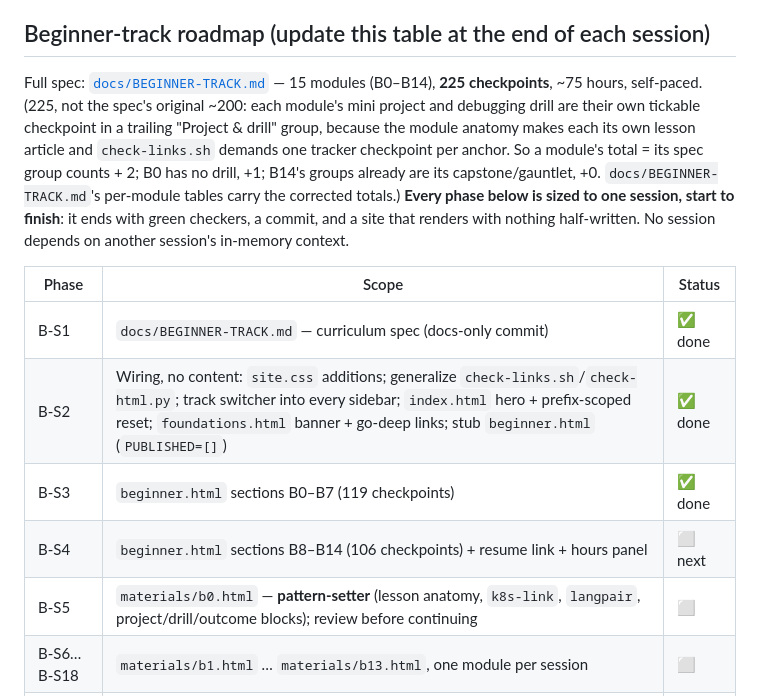
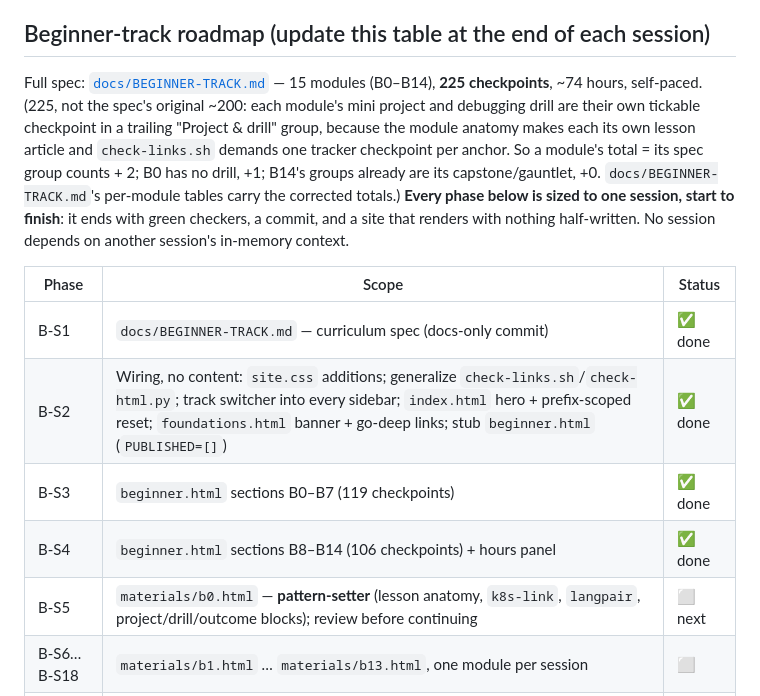
Before and after one commit to morshed-seu/cka-prep-tracker, a Markdown page: CLAUDE.md, the part around the change. Rendered like a GitHub page.

```diff
--- a/CLAUDE.md
+++ b/CLAUDE.md
@@ -61,15 +61,15 @@ P0–P8 complete; the site is a full self-contained internals-first curriculum.
 
 ## Beginner-track roadmap (update this table at the end of each session)
 
-Full spec: [`docs/BEGINNER-TRACK.md`](docs/BEGINNER-TRACK.md) — 15 modules (B0–B14), **225 checkpoints**, ~75 hours, self-paced. (225, not the spec's original ~200: each module's mini project and debugging drill are their own tickable checkpoint in a trailing "Project & drill" group, because the module anatomy makes each its own lesson article and `check-links.sh` demands one tracker checkpoint per anchor. So a module's total = its spec group counts + 2; B0 has no drill, +1; B14's groups already are its capstone/gauntlet, +0. `docs/BEGINNER-TRACK.md`'s per-module tables carry the corrected totals.) **Every phase below is sized to one session, start to finish**: it ends with green checkers, a commit, and a site that renders with nothing half-written. No session depends on another session's in-memory context.
+Full spec: [`docs/BEGINNER-TRACK.md`](docs/BEGINNER-TRACK.md) — 15 modules (B0–B14), **225 checkpoints**, ~74 hours, self-paced. (225, not the spec's original ~200: each module's mini project and debugging drill are their own tickable checkpoint in a trailing "Project & drill" group, because the module anatomy makes each its own lesson article and `check-links.sh` demands one tracker checkpoint per anchor. So a module's total = its spec group counts + 2; B0 has no drill, +1; B14's groups already are its capstone/gauntlet, +0. `docs/BEGINNER-TRACK.md`'s per-module tables carry the corrected totals.) **Every phase below is sized to one session, start to finish**: it ends with green checkers, a commit, and a site that renders with nothing half-written. No session depends on another session's in-memory context.
 
 | Phase | Scope | Status |
 |---|---|---|
 | B-S1 | `docs/BEGINNER-TRACK.md` — curriculum spec (docs-only commit) | ✅ done |
 | B-S2 | Wiring, no content: `site.css` additions; generalize `check-links.sh`/`check-html.py`; track switcher into every sidebar; `index.html` hero + prefix-scoped reset; `foundations.html` banner + go-deep links; stub `beginner.html` (`PUBLISHED=[]`) | ✅ done |
 | B-S3 | `beginner.html` sections B0–B7 (119 checkpoints) | ✅ done |
-| B-S4 | `beginner.html` sections B8–B14 (106 checkpoints) + resume link + hours panel | ⬜ next |
-| B-S5 | `materials/b0.html` — **pattern-setter** (lesson anatomy, `k8s-link`, `langpair`, project/drill/outcome blocks); review before continuing | ⬜ |
+| B-S4 | `beginner.html` sections B8–B14 (106 checkpoints) + hours panel | ✅ done |
+| B-S5 | `materials/b0.html` — **pattern-setter** (lesson anatomy, `k8s-link`, `langpair`, project/drill/outcome blocks); review before continuing | ⬜ next |
 | B-S6…B-S18 | `materials/b1.html` … `materials/b13.html`, one module per session | ⬜ |
 | B-S19 | `materials/b14.html` + `labs/beginner/*.sh` + `mock/beginner-final*.html` + cross-track QA | ⬜ |
 
```
Also changed, not shown: docs/BEGINNER-TRACK.md (+14 -3 lines).
